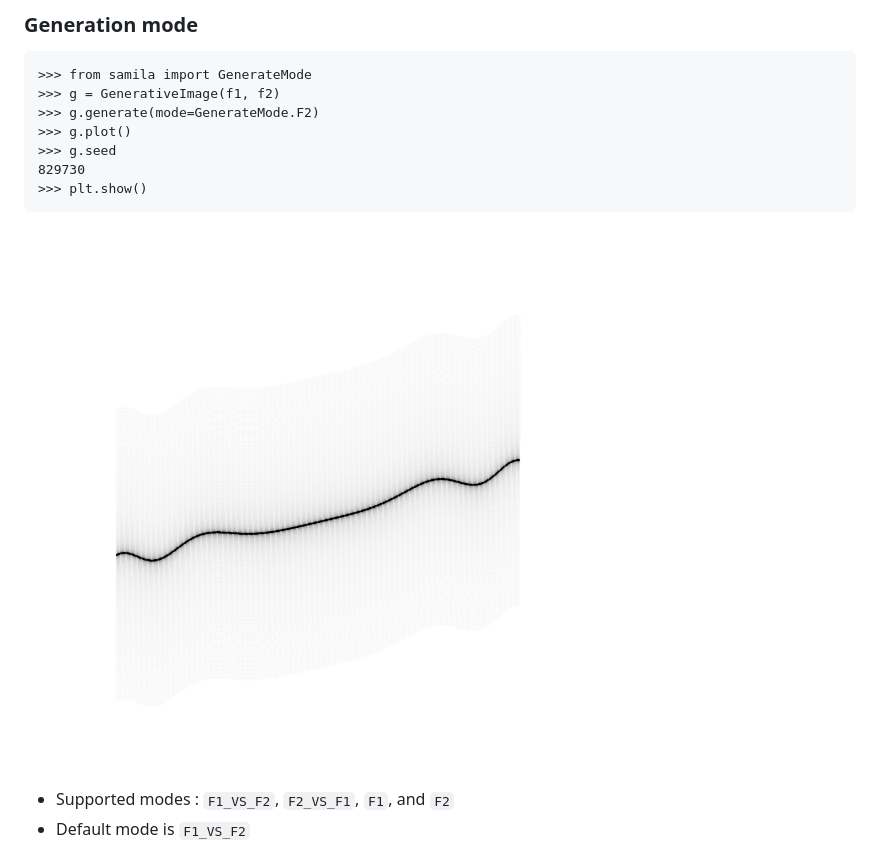
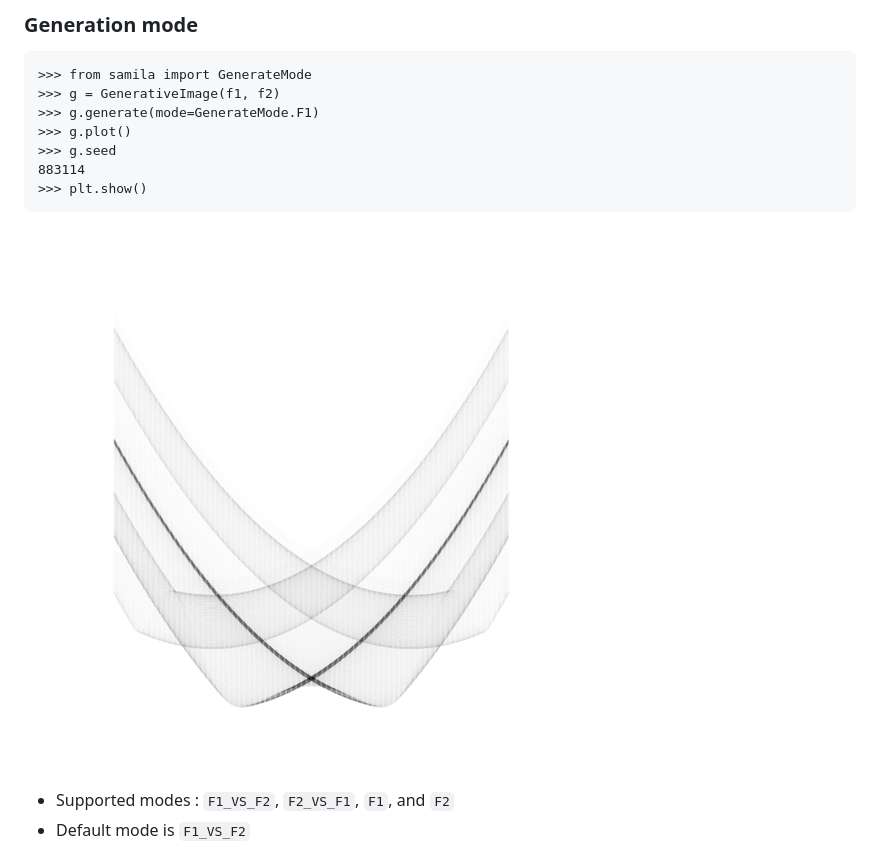
Before and after one commit to sepandhaghighi/samila, a Markdown page: README.md, the part around the change. GitHub-like rendering; pictures changed too: otherfiles/images/10.png.

Commit message:
doc : generate_mode example updated

````diff
--- a/README.md
+++ b/README.md
@@ -114,10 +114,10 @@ Samila is a generative art generator written in Python, Samila lets you create i
 ```pycon
 >>> from samila import GenerateMode
 >>> g = GenerativeImage(f1, f2)
->>> g.generate(mode=GenerateMode.F2)
+>>> g.generate(mode=GenerateMode.F1)
 >>> g.plot()
 >>> g.seed
-829730
+883114
 >>> plt.show()
 ```
 <img src="https://github.com/sepandhaghighi/samila/raw/master/otherfiles/images/10.png">
````
